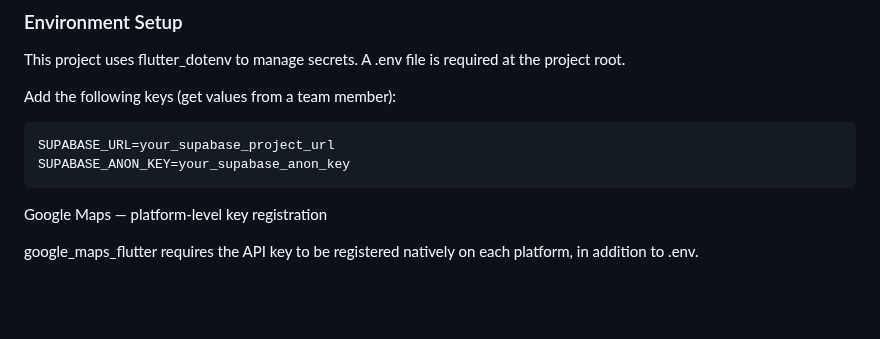
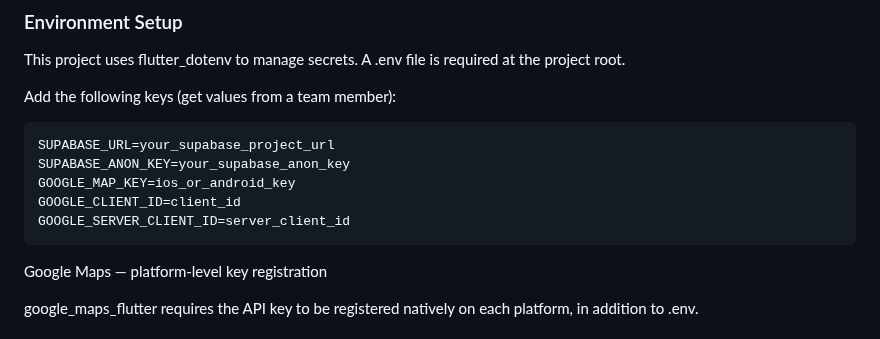
Before and after one commit to chan-anni/valuables, a Markdown page: README.md, the part around the change. GitHub-like rendering; blank space fills up the shorter version.

Commit message:
Updated README with which environment variables are needed

````diff
--- a/README.md
+++ b/README.md
@@ -69,6 +69,9 @@ Add the following keys (get values from a team member):
 ```
 SUPABASE_URL=your_supabase_project_url
 SUPABASE_ANON_KEY=your_supabase_anon_key
+GOOGLE_MAP_KEY=ios_or_android_key
+GOOGLE_CLIENT_ID=client_id
+GOOGLE_SERVER_CLIENT_ID=server_client_id
 ```
 
 Google Maps — platform-level key registration
````
